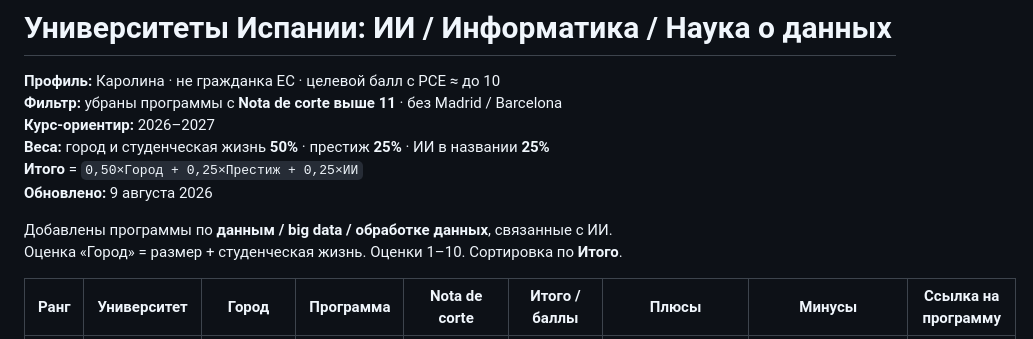
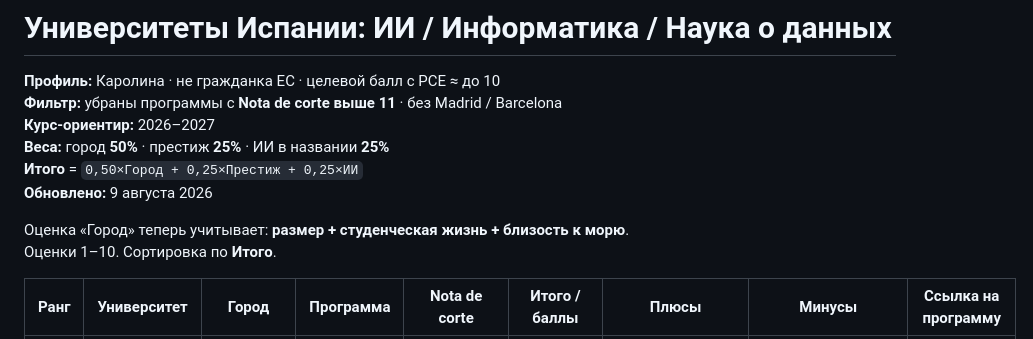
Before and after one commit to karrroli/Education, a Markdown page: universidades-espana-ia-2026-2027.md, the part around one of its changes. GitHub-like rendering.

```diff
--- a/universidades-espana-ia-2026-2027.md
+++ b/universidades-espana-ia-2026-2027.md
@@ -3,12 +3,12 @@
 **Профиль:** Каролина · не гражданка ЕС · целевой балл с PCE ≈ до 10
 **Фильтр:** убраны программы с **Nota de corte выше 11** · без Madrid / Barcelona
 **Курс-ориентир:** 2026–2027
-**Веса:** город и студенческая жизнь **50%** · престиж **25%** · ИИ в названии **25%**
+**Веса:** город **50%** · престиж **25%** · ИИ в названии **25%**
 **Итого** = `0,50×Город + 0,25×Престиж + 0,25×ИИ`
 **Обновлено:** 9 августа 2026
 
-Добавлены программы по **данным / big data / обработке данных**, связанные с ИИ.
-Оценка «Город» = размер + студенческая жизнь. Оценки 1–10. Сортировка по **Итого**.
+Оценка «Город» теперь учитывает: **размер + студенческая жизнь + близость к морю**.
+Оценки 1–10. Сортировка по **Итого**.
 
 | Ранг | Университет | Город | Программа | Nota de corte | Итого / баллы | Плюсы | Минусы | Ссылка на программу |
 |---|---|---|---|---|---|---|---|---|
```
Also changed, not shown: other parts of universidades-espana-ia-2026-2027.md (+16 -16 lines).
